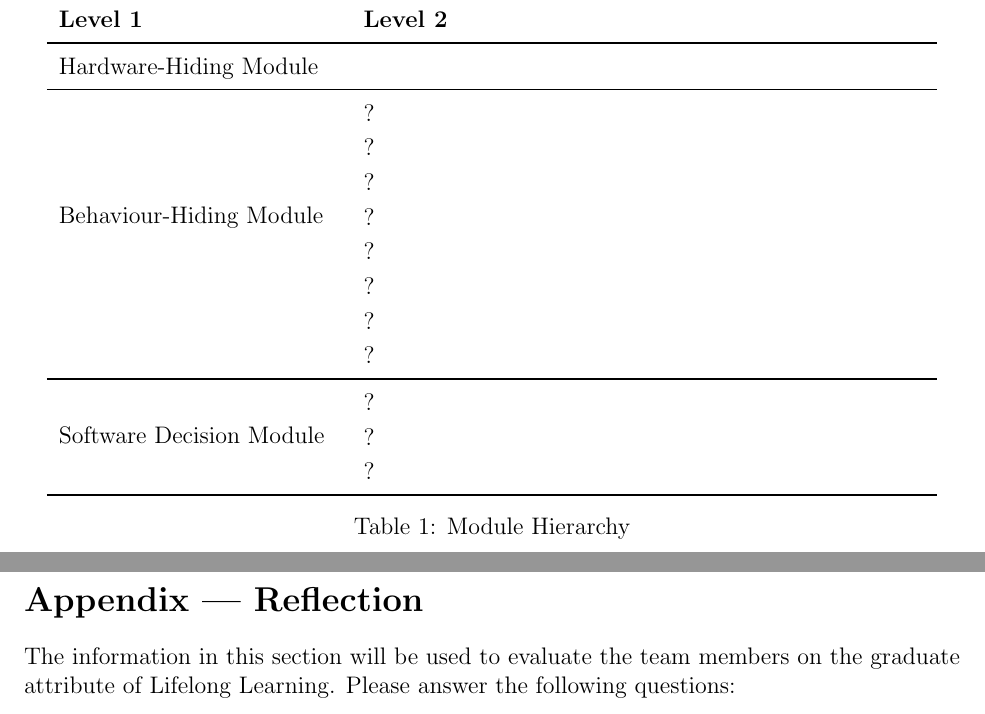
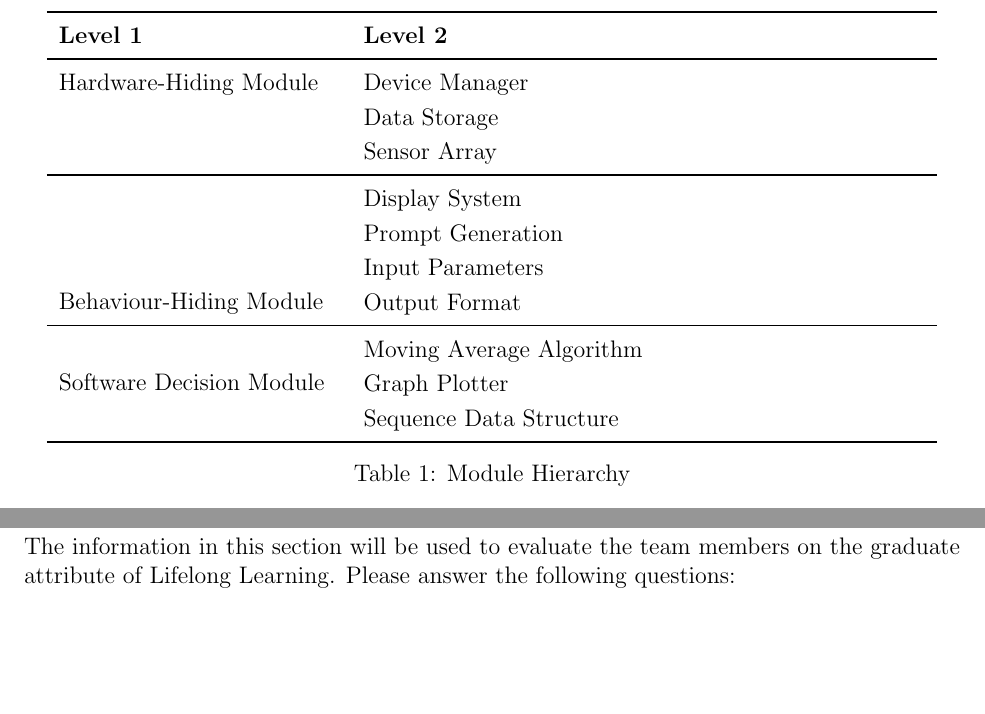
Before and after one commit to zakerl/Capstone_Project, a LaTeX document (docs/Design/SoftArchitecture/MG.tex): two parts of pages 7 and 12 of 12 before the commit and two parts of pages 7 and 11 of 11 after it, joined at a grey line, cut so that both start at the same text, the shorter picture padded with empty space. Compiled offline with pdfLaTeX.

Commit message:
Added module hierarchy

```diff
--- a/docs/Design/SoftArchitecture/MG.tex
+++ b/docs/Design/SoftArchitecture/MG.tex
@@ -199,22 +199,24 @@ actually be implemented.
 \textbf{Level 1} & \textbf{Level 2}\\
 \midrule
 
-{Hardware-Hiding Module} & ~ \\
+{Hardware-Hiding Module} & Device Manager \\
+& Data Storage\\
+& Sensor Array\\
+
 \midrule
 
-\multirow{7}{0.3\textwidth}{Behaviour-Hiding Module} & ?\\
-& ?\\
-& ?\\
-& ?\\
-& ?\\
-& ?\\
-& ?\\
-& ?\\
+\multirow{7}{0.3\textwidth}{Behaviour-Hiding Module} & Display System\\
+& Prompt Generation\\
+& Input Parameters\\
+& Output Format\\
+
+
 \midrule
 
-\multirow{3}{0.3\textwidth}{Software Decision Module} & {?}\\
-& ?\\
-& ?\\
+\multirow{3}{0.3\textwidth}{Software Decision Module} & Moving Average Algorithm\\
+& Graph Plotter\\
+& Sequence Data Structure\\
+
 \bottomrule
 
 \end{tabular}
```
